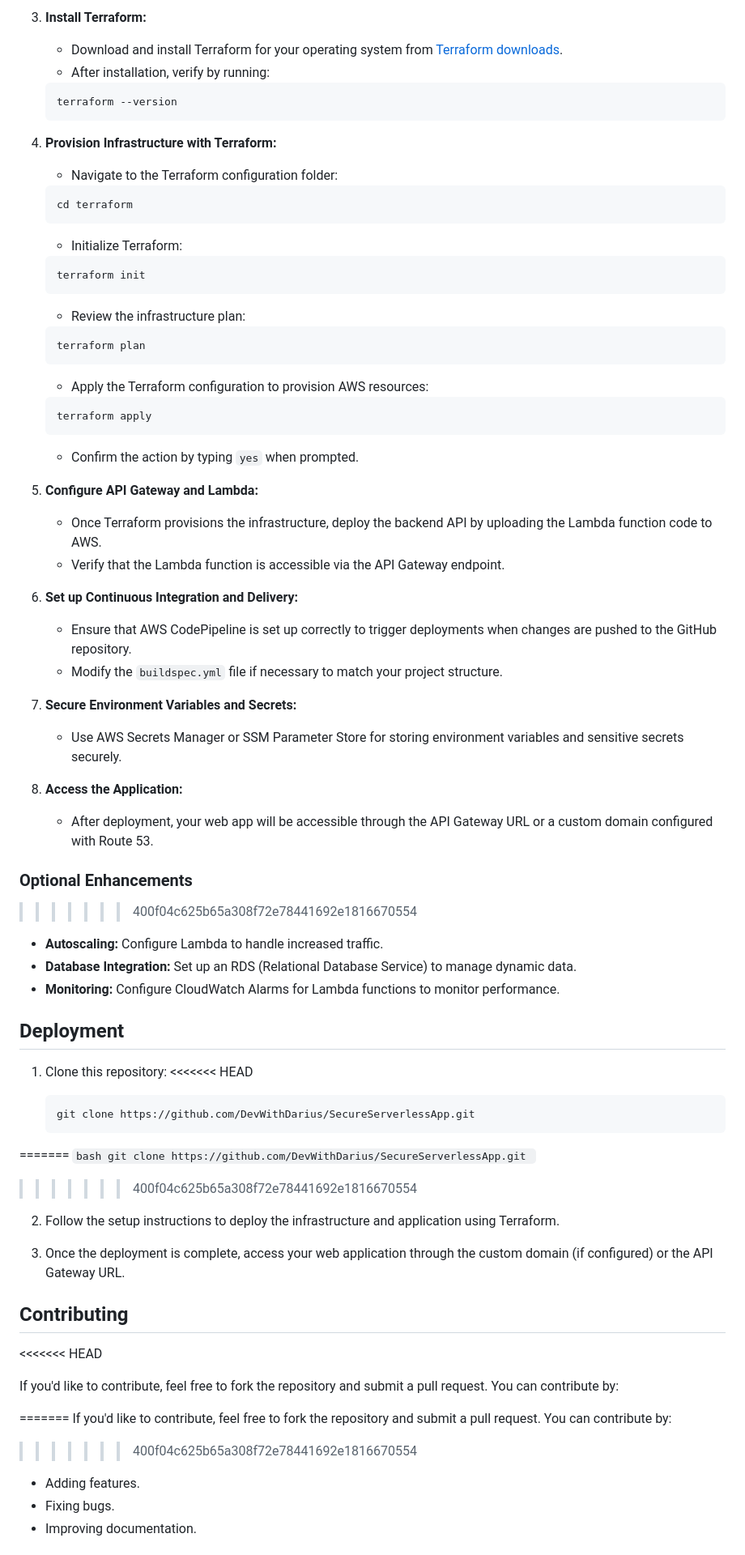
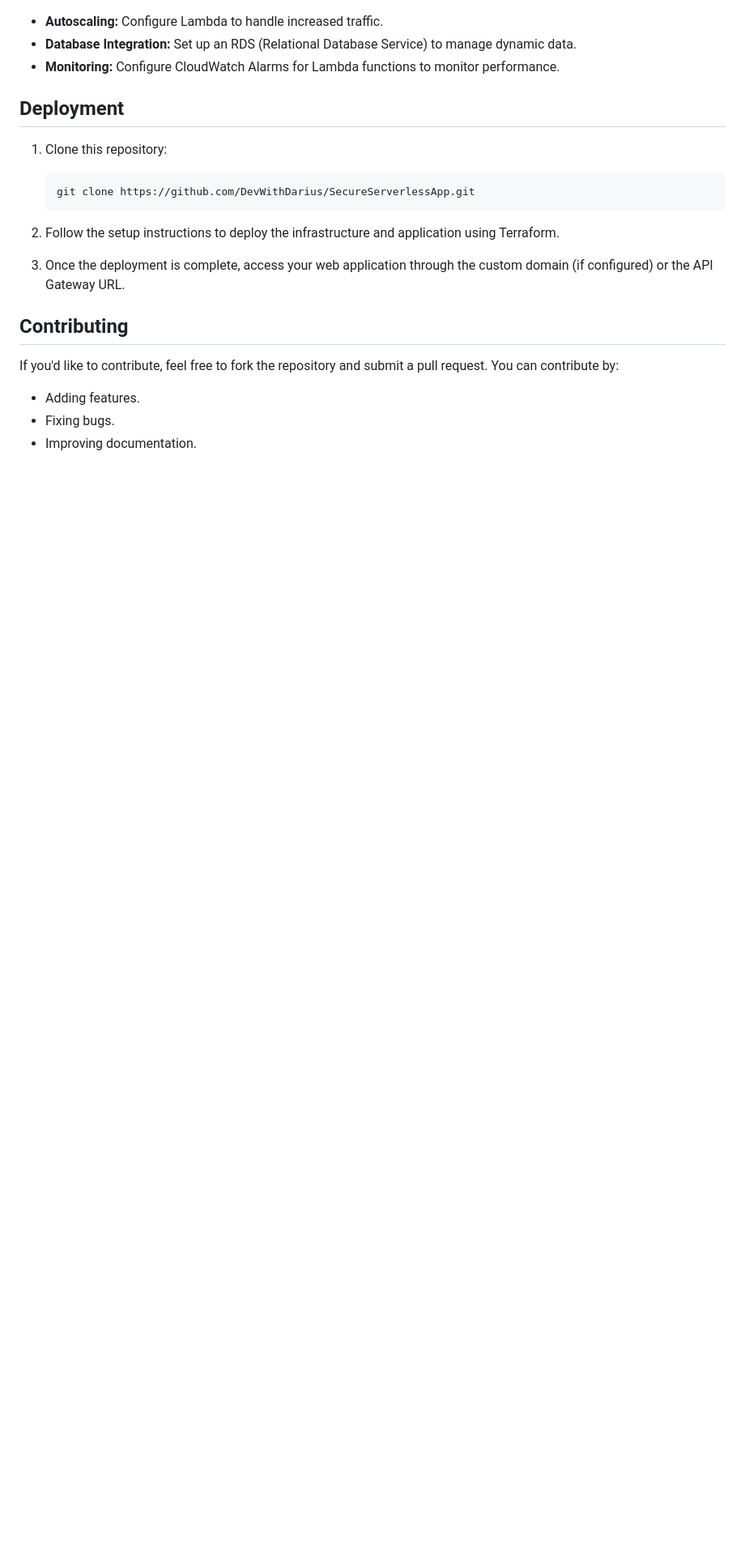
Before and after one commit to DevWithDarius/secure-serverless-app, a Markdown page: README.md, the part around one of its changes. Shown at 81% size. Rendered like a GitHub page; blank space fills up the shorter version.

````diff
--- a/README.md
+++ b/README.md
@@ -193,45 +128,3 @@ The architecture consists of:
-3. **Install Terraform:**
-   - Download and install Terraform for your operating system from [Terraform downloads](https://www.terraform.io/downloads.html).
-   - After installation, verify by running:
-    ```bash
-    terraform --version
-    ```
-
-4. **Provision Infrastructure with Terraform:**
-   - Navigate to the Terraform configuration folder:
-    ```bash
-    cd terraform
-    ```
-   - Initialize Terraform:
-    ```bash
-    terraform init
-    ```
-   - Review the infrastructure plan:
-    ```bash
-    terraform plan
-    ```
-   - Apply the Terraform configuration to provision AWS resources:
-    ```bash
-    terraform apply
-    ```
-   - Confirm the action by typing `yes` when prompted.
-
-5. **Configure API Gateway and Lambda:**
-   - Once Terraform provisions the infrastructure, deploy the backend API by uploading the Lambda function code to AWS.
-   - Verify that the Lambda function is accessible via the API Gateway endpoint.
-
-6. **Set up Continuous Integration and Delivery:**
-   - Ensure that AWS CodePipeline is set up correctly to trigger deployments when changes are pushed to the GitHub repository.
-   - Modify the `buildspec.yml` file if necessary to match your project structure.
-
-7. **Secure Environment Variables and Secrets:**
-   - Use AWS Secrets Manager or SSM Parameter Store for storing environment variables and sensitive secrets securely.
-
-8. **Access the Application:**
-   - After deployment, your web app will be accessible through the API Gateway URL or a custom domain configured with Route 53.
-
-### **Optional Enhancements**
->>>>>>> 400f04c625b65a308f72e78441692e1816670554
 - **Autoscaling:** Configure Lambda to handle increased traffic.
 - **Database Integration:** Set up an RDS (Relational Database Service) to manage dynamic data.
 - **Monitoring:** Configure CloudWatch Alarms for Lambda functions to monitor performance.
@@ -239,29 +132,19 @@ The architecture consists of:
 ## **Deployment**
 
 1. Clone this repository:
-<<<<<<< HEAD
 
    ```bash
    git clone https://github.com/DevWithDarius/SecureServerlessApp.git
    ```
-=======
-    ```bash
-    git clone https://github.com/DevWithDarius/SecureServerlessApp.git
-    ```
->>>>>>> 400f04c625b65a308f72e78441692e1816670554
 
 2. Follow the setup instructions to deploy the infrastructure and application using Terraform.
 
 3. Once the deployment is complete, access your web application through the custom domain (if configured) or the API Gateway URL.
 
 ## **Contributing**
-<<<<<<< HEAD
 
 If you'd like to contribute, feel free to fork the repository and submit a pull request. You can contribute by:
 
-=======
-If you'd like to contribute, feel free to fork the repository and submit a pull request. You can contribute by:
->>>>>>> 400f04c625b65a308f72e78441692e1816670554
 - Adding features.
 - Fixing bugs.
 - Improving documentation.
````
Also changed, not shown: other parts of README.md (+0 -76 lines).
